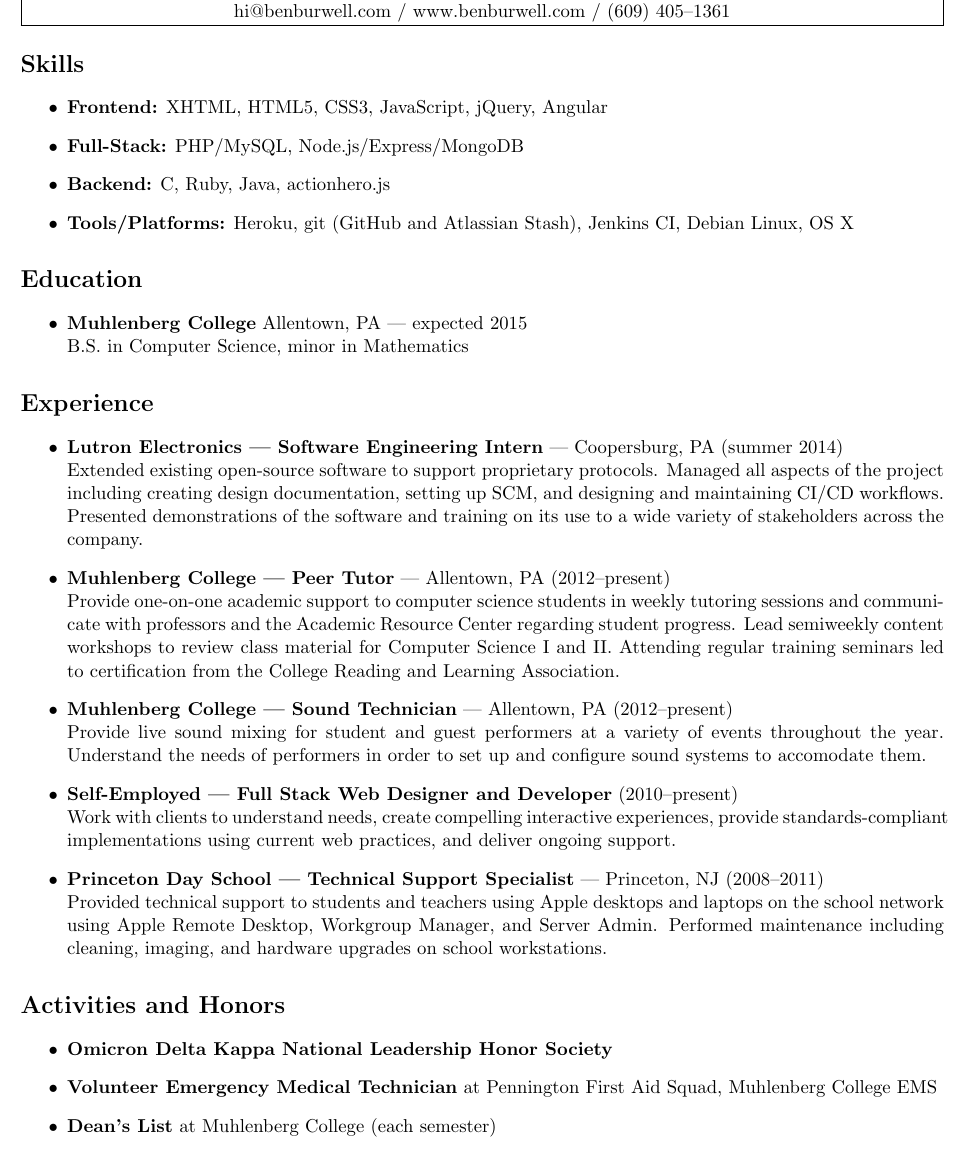
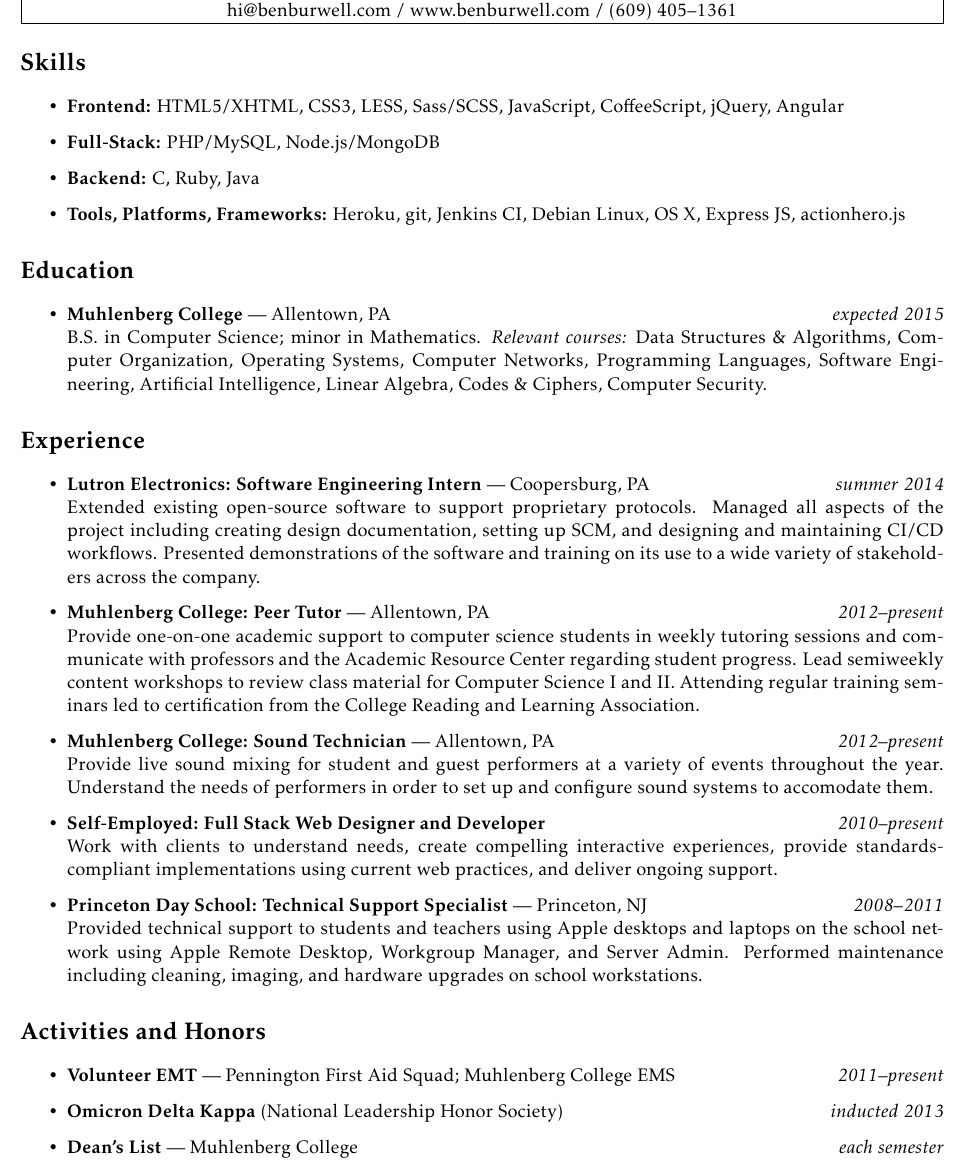
Before and after one commit to benburwell/resume, a LaTeX CV (resume.tex): part of the page, cut so that both start at the same text. Compiled offline with pdfLaTeX.

Commit message:
finished initial version of resume

```diff
--- a/resume.tex
+++ b/resume.tex
@@ -4,6 +4,8 @@
 
 % Use nice margins
 \usepackage[top=0.5in, bottom=0.5in, left=0.5in, right=0.5in]{geometry}
+
+\usepackage[largesmallcaps]{kpfonts}
 
 % Allow us to use a black cell background
 \usepackage[table]{xcolor}
@@ -16,6 +18,13 @@
 \usepackage{tabularx}
 \newcolumntype{N}{>{\centering\arraybackslash}X}%
 
+% Use links
+\usepackage[hidelinks]{hyperref}
+\hypersetup{
+  pdftitle={Ben Burwell Resume},
+  pdfauthor={Ben Burwell}
+}
+
 \begin{document}
 
 % Get rid of page numbers
@@ -23,45 +32,57 @@
 
 % Heading
 \noindent\begin{tabularx}{\textwidth}{|N|}
-  \rowcolor{black}{\color{white}{\LARGE\textbf{Ben Burwell}}} \\
+  \rowcolor{black}{\color{white}{\LARGE\textsc{\textbf{Ben Burwell}}}} \\
   Seegers Union Box 2559 / 2400 West Chew Street / Allentown, PA 18104 \\
-  hi@benburwell.com / www.benburwell.com / (609) 405--1361 \\
+  \href{mailto:hi@benburwell.com}{hi@benburwell.com} / \href{https://www.benburwell.com/}{www.benburwell.com} / (609) 405--1361 \\
   \hline
 \end{tabularx}
 
+
+
 \section*{Skills}
 \begin{itemize}
-  \item \textbf{Frontend:} XHTML, HTML5, CSS3, JavaScript, jQuery, Angular
-  \item \textbf{Full-Stack:} PHP/MySQL, Node.js/Express/MongoDB
-  \item \textbf{Backend:} C, Ruby, Java, actionhero.js
-  \item \textbf{Tools/Platforms:} Heroku, git (GitHub and Atlassian Stash), Jenkins CI, Debian Linux, OS X
+  \item \textbf{Frontend:} HTML5/XHTML, CSS3, LESS, Sass/SCSS, JavaScript, CoffeeScript, jQuery, Angular
+  \item \textbf{Full-Stack:} PHP/MySQL, Node.js/MongoDB
+  \item \textbf{Backend:} C, Ruby, Java
+  \item \textbf{Tools, Platforms, Frameworks:} Heroku, git, Jenkins CI, Debian Linux, OS X, Express JS, actionhero.js
 \end{itemize}
+
+
 
 \section*{Education}
 \begin{itemize}
-  \item \textbf{Muhlenberg College} Allentown, PA --- expected 2015 \\
-    B.S. in Computer Science, minor in Mathematics
+  \item \textbf{Muhlenberg College} --- Allentown, PA \hfill {\em expected 2015} \\
+    B.S. in Computer Science; minor in Mathematics. {\em Relevant courses:} Data Structures \& Algorithms, Computer Organization, Operating Systems, Computer Networks, Programming Languages, Software Engineering, Artificial Intelligence, Linear Algebra, Codes \& Ciphers, Computer Security.
 \end{itemize}
+
+
 
 \section*{Experience}
 \begin{itemize}
-  \item \textbf{Lutron Electronics --- Software Engineering Intern} --- Coopersburg, PA (summer 2014) \\
+  \item \textbf{Lutron Electronics: Software Engineering Intern} --- Coopersburg, PA \hfill {\em summer 2014} \\
     Extended existing open-source software to support proprietary protocols. Managed all aspects of the project including creating design documentation, setting up SCM, and designing and maintaining CI/CD workflows. Presented demonstrations of the software and training on its use to a wide variety of stakeholders across the company.
-  \item \textbf{Muhlenberg College --- Peer Tutor} --- Allentown, PA (2012--present) \\
+
+  \item \textbf{Muhlenberg College: Peer Tutor} --- Allentown, PA \hfill {\em 2012--present} \\
     Provide one-on-one academic support to computer science students in weekly tutoring sessions and communicate with professors and the Academic Resource Center regarding student progress. Lead semiweekly content workshops to review class material for Computer Science I and II. Attending regular training seminars led to certification from the College Reading and Learning Association.
-  \item \textbf{Muhlenberg College --- Sound Technician} --- Allentown, PA (2012--present) \\
+
+  \item \textbf{Muhlenberg College: Sound Technician} --- Allentown, PA \hfill {\em 2012--present} \\
     Provide live sound mixing for student and guest performers at a variety of events throughout the year. Understand the needs of performers in order to set up and configure sound systems to accomodate them.
-  \item \textbf{Self-Employed --- Full Stack Web Designer and Developer} (2010--present) \\
+
+  \item \textbf{Self-Employed: Full Stack Web Designer and Developer} \hfill {\em 2010--present} \\
     Work with clients to understand needs, create compelling interactive experiences, provide standards-compliant implementations using current web practices, and deliver ongoing support.
-  \item \textbf{Princeton Day School --- Technical Support Specialist} --- Princeton, NJ (2008--2011) \\
+
+  \item \textbf{Princeton Day School: Technical Support Specialist} --- Princeton, NJ \hfill {\em 2008--2011} \\
     Provided technical support to students and teachers using Apple desktops and laptops on the school network using Apple Remote Desktop, Workgroup Manager, and Server Admin. Performed maintenance including cleaning, imaging, and hardware upgrades on school workstations.
 \end{itemize}
 
+
+
 \section*{Activities and Honors}
 \begin{itemize}
-  \item \textbf{Omicron Delta Kappa National Leadership Honor Society}
-  \item \textbf{Volunteer Emergency Medical Technician} at Pennington First Aid Squad, Muhlenberg College EMS
-  \item \textbf{Dean's List} at Muhlenberg College (each semester)
+  \item \textbf{Volunteer EMT} --- Pennington First Aid Squad; Muhlenberg College EMS \hfill {\em 2011--present}
+  \item \textbf{Omicron Delta Kappa} (National Leadership Honor Society) \hfill {\em inducted 2013}
+  \item \textbf{Dean's List} --- Muhlenberg College \hfill {\em each semester}
 \end{itemize}
 
 \end{document}
```
